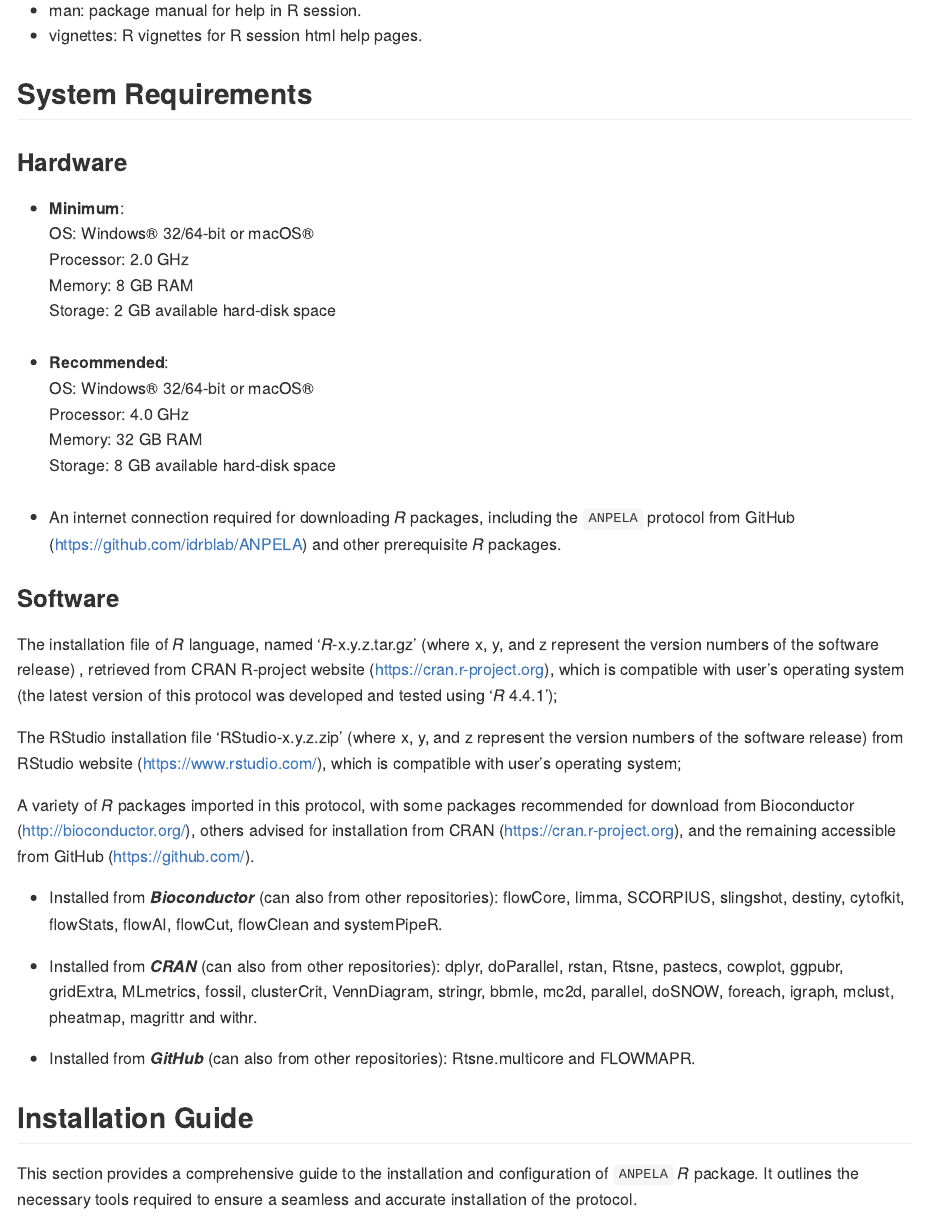
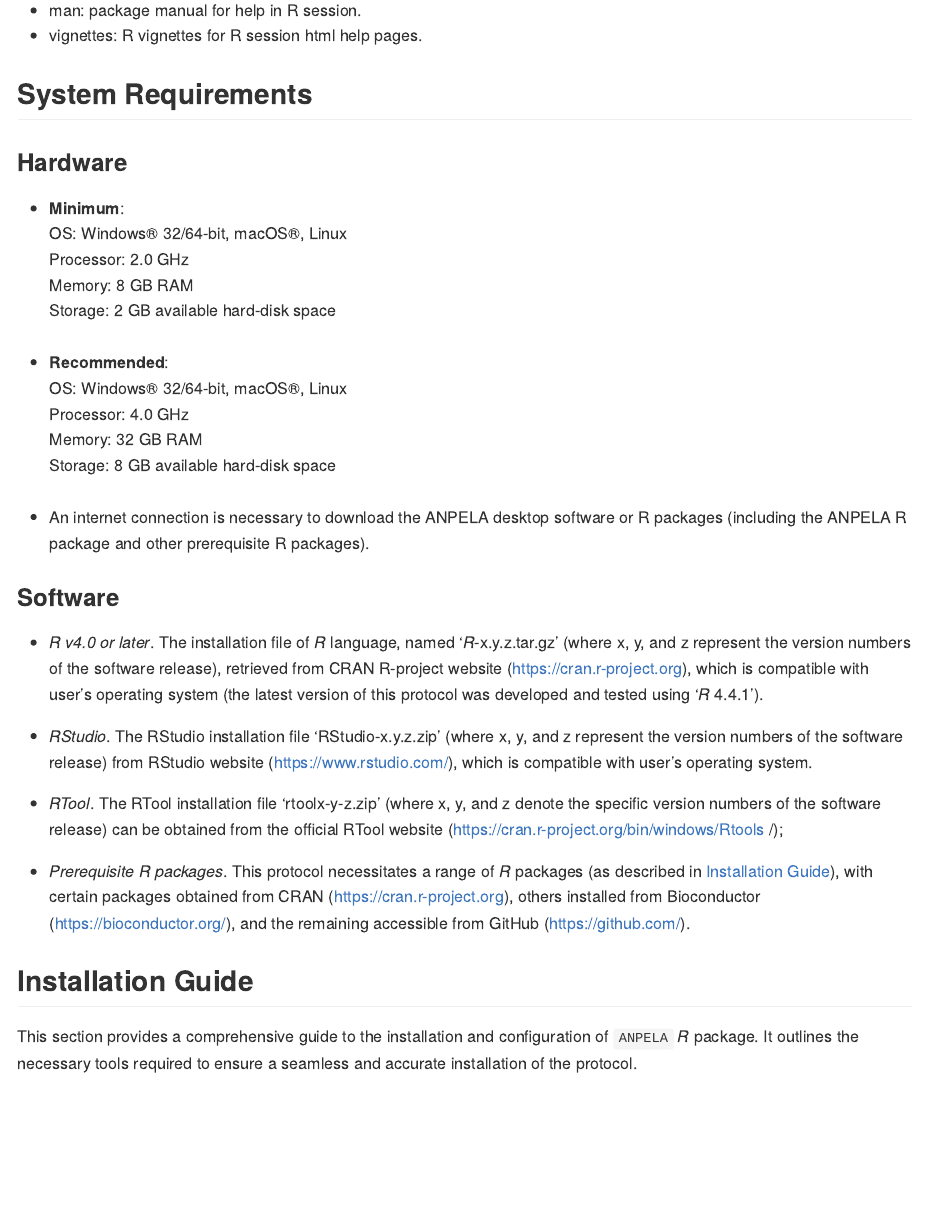
Before and after one commit to idrblab/ANPELA, an R Markdown document (README.Rmd): the page in a window 1100 px wide, from 1280 px down. The pictures show the output file README.md that the author committed with the source, drawn offline in the style of GitHub; badge pictures from the web are left out.

Commit message:
function update

```diff
--- a/README.Rmd
+++ b/README.Rmd
@@ -64,30 +64,26 @@
 ### Hardware
 
 - **Minimum**:<br>
-OS: Windows® 32/64-bit or macOS®<br>
+OS: Windows® 32/64-bit, macOS®, Linux<br>
 Processor: 2.0 GHz<br>
 Memory: 8 GB RAM<br>
 Storage: 2 GB available hard-disk space<br><br>
 - **Recommended**: <br>
-OS: Windows® 32/64-bit or macOS®<br>
+OS: Windows® 32/64-bit, macOS®, Linux<br>
 Processor: 4.0 GHz<br>
 Memory: 32 GB RAM<br>
 Storage: 8 GB available hard-disk space<br><br>
-- An internet connection required for downloading *R* packages, including the `ANPELA` protocol from GitHub (https://github.com/idrblab/ANPELA) and other prerequisite *R* packages.
+- An internet connection is necessary to download the ANPELA desktop software or R packages (including the ANPELA R package and other prerequisite R packages).
 
 ### Software
 
-The installation file of *R* language, named ‘*R*-x.y.z.tar.gz’ (where x, y, and z represent the version numbers of the software release) , retrieved from CRAN R-project website (https://cran.r-project.org), which is compatible with user's operating system (the latest version of this protocol was developed and tested using ‘*R* 4.4.1’);
+- *R v4.0 or later*. The installation file of *R* language, named ‘*R*-x.y.z.tar.gz’ (where x, y, and z represent the version numbers of the software release), retrieved from CRAN R-project website (https://cran.r-project.org), which is compatible with user’s operating system (the latest version of this protocol was developed and tested using ‘*R* 4.4.1’).
 
-The RStudio installation file ‘RStudio-x.y.z.zip’ (where x, y, and z represent the version numbers of the software release) from RStudio website (https://www.rstudio.com/), which is compatible with user’s operating system;
+- *RStudio*. The RStudio installation file ‘RStudio-x.y.z.zip’ (where x, y, and z represent the version numbers of the software release) from RStudio website (https://www.rstudio.com/), which is compatible with user’s operating system.
 
-A variety of *R* packages imported in this protocol, with some packages recommended for download from Bioconductor (http://bioconductor.org/), others advised for installation from CRAN (https://cran.r-project.org), and the remaining accessible from GitHub (https://github.com/).
+- *RTool*. The RTool installation file ‘rtoolx-y-z.zip’ (where x, y, and z denote the specific version numbers of the software release) can be obtained from the official RTool website (https://cran.r-project.org/bin/windows/Rtools /);
 
-- Installed from ***Bioconductor*** (can also from other repositories): flowCore, limma, SCORPIUS, slingshot, destiny, cytofkit, flowStats, flowAI, flowCut, flowClean and systemPipeR.
-
-- Installed from ***CRAN*** (can also from other repositories): dplyr, doParallel, rstan, Rtsne, pastecs, cowplot, ggpubr, gridExtra, MLmetrics, fossil, clusterCrit, VennDiagram, stringr, bbmle, mc2d, parallel, doSNOW, foreach, igraph, mclust, pheatmap, magrittr and withr.
-
-- Installed from ***GitHub*** (can also from other repositories): Rtsne.multicore and FLOWMAPR.
+- *Prerequisite R packages*. This protocol necessitates a range of *R* packages (as described in [Installation Guide](#installation-guide)), with certain packages obtained from CRAN (https://cran.r-project.org), others installed from Bioconductor (https://bioconductor.org/), and the remaining accessible from GitHub (https://github.com/).
 
 
 ## Installation Guide
```
Also changed, not shown: README.md.
